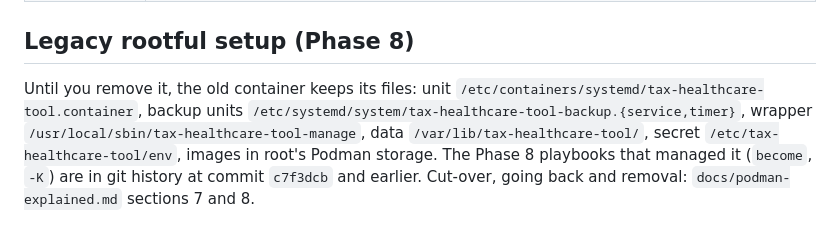
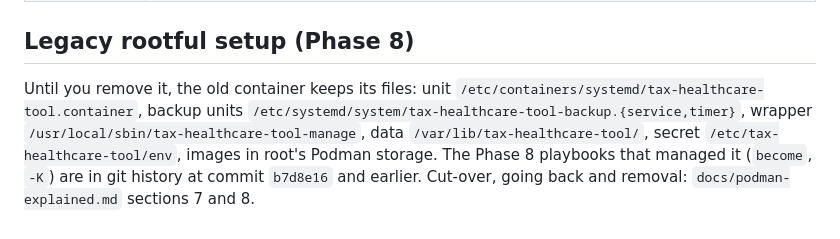
Before and after one commit to SteveMayze/Tax-and-KK-Tool, a Markdown page: docs/deployment.md, the part around the change. GitHub-like rendering.

Commit message:
Docs: point to the Phase 9 commit that exists in history
Co-Authored-By: Claude Sonnet 5.5 <noreply@anthropic.com>

```diff
--- a/docs/deployment.md
+++ b/docs/deployment.md
@@ -186,4 +186,4 @@ Files: `infra/bootstrap-rootless.yml` (once, sudo), `infra/deploy.yaml` and the
 | Migration proof | `data_fingerprint` (row counts and a content hash of every table except sessions, plus a hash of the uploaded files) of the backup archive versus the live rootless data: `make verify-migration` |
 
 ## Legacy rootful setup (Phase 8)
-Until you remove it, the old container keeps its files: unit `/etc/containers/systemd/tax-healthcare-tool.container`, backup units `/etc/systemd/system/tax-healthcare-tool-backup.{service,timer}`, wrapper `/usr/local/sbin/tax-healthcare-tool-manage`, data `/var/lib/tax-healthcare-tool/`, secret `/etc/tax-healthcare-tool/env`, images in root's Podman storage. The Phase 8 playbooks that managed it (`become`, `-K`) are in git history at commit `c7f3dcb` and earlier. Cut-over, going back and removal: `docs/podman-explained.md` sections 7 and 8.
+Until you remove it, the old container keeps its files: unit `/etc/containers/systemd/tax-healthcare-tool.container`, backup units `/etc/systemd/system/tax-healthcare-tool-backup.{service,timer}`, wrapper `/usr/local/sbin/tax-healthcare-tool-manage`, data `/var/lib/tax-healthcare-tool/`, secret `/etc/tax-healthcare-tool/env`, images in root's Podman storage. The Phase 8 playbooks that managed it (`become`, `-K`) are in git history at commit `b7d8e16` and earlier. Cut-over, going back and removal: `docs/podman-explained.md` sections 7 and 8.
```
